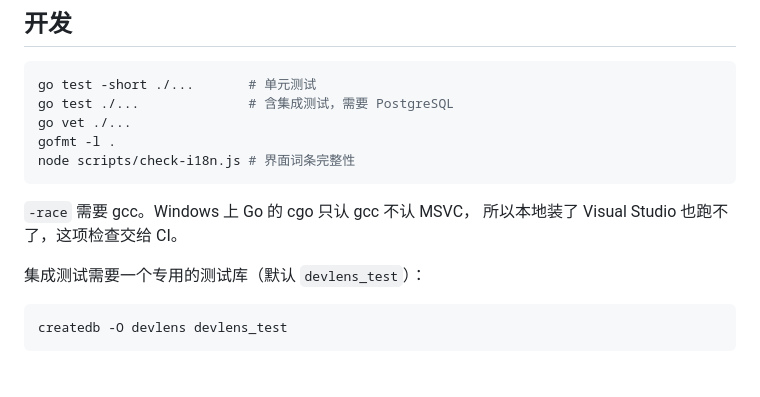
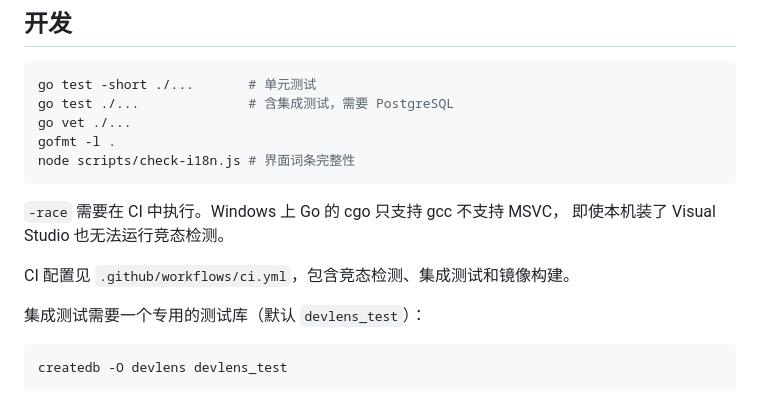
Before and after one commit to mosterakie/DevLens, a Markdown page: README.md, the part around the change. Drawn GitHub-style; blank space fills up the shorter version.

````diff
--- a/README.md
+++ b/README.md
@@ -104,8 +104,10 @@ gofmt -l .
 node scripts/check-i18n.js # 界面词条完整性
 ```
 
-`-race` 需要 gcc。Windows 上 Go 的 cgo 只认 gcc 不认 MSVC，
-所以本地装了 Visual Studio 也跑不了，这项检查交给 CI。
+`-race` 需要在 CI 中执行。Windows 上 Go 的 cgo 只支持 gcc 不支持 MSVC，
+即使本机装了 Visual Studio 也无法运行竞态检测。
+
+CI 配置见 `.github/workflows/ci.yml`，包含竞态检测、集成测试和镜像构建。
 
 集成测试需要一个专用的测试库（默认 `devlens_test`）：
 
````
Also changed, not shown: docs/design/11-verification.md (+55 -1 lines).
